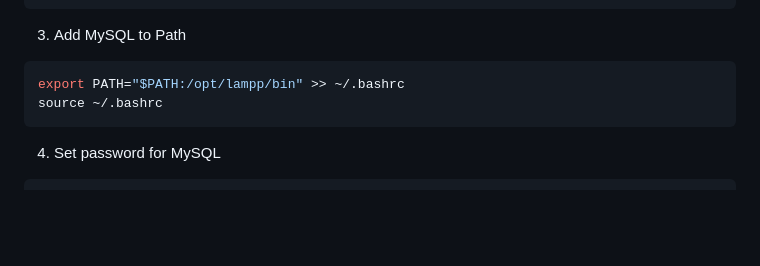
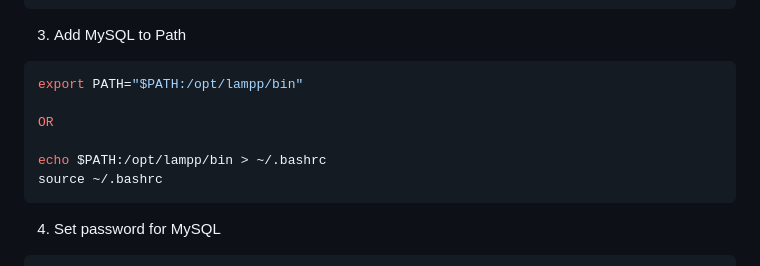
Before and after one commit to ISTE-240-Team-4/crap-design-project, a Markdown page: README.md, the part around the change. GitHub-like rendering; blank space fills up the shorter version.

Commit message:
docs: update path updating step

````diff
--- a/README.md
+++ b/README.md
@@ -63,7 +63,11 @@ docker run --name crap -p 45000:22 -p 45001:80 -d -it -v C:\path\to\crap-design-
 3. Add MySQL to Path
 
 ```shell
-export PATH="$PATH:/opt/lampp/bin" >> ~/.bashrc
+export PATH="$PATH:/opt/lampp/bin"
+
+OR
+
+echo $PATH:/opt/lampp/bin > ~/.bashrc
 source ~/.bashrc
 ```
 
````
